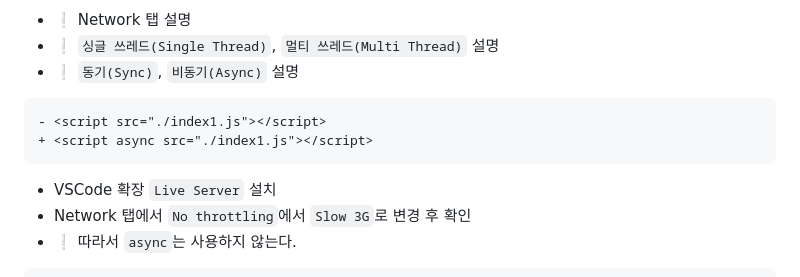
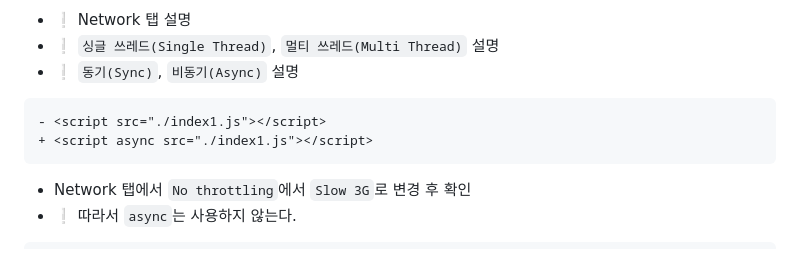
Before and after one commit to ovdncids/javascript-curriculum, a Markdown page: InnerFunctions.md, the part around the change. Rendered like a GitHub page.

````diff
--- a/InnerFunctions.md
+++ b/InnerFunctions.md
@@ -248,7 +248,6 @@ console.timeEnd('html bottom');
 - <script src="./index1.js"></script>
 + <script async src="./index1.js"></script>
 ```
-* VSCode 확장 `Live Server` 설치
 * Network 탭에서 `No throttling`에서 `Slow 3G`로 변경 후 확인
 * ❕ 따라서 `async`는 사용하지 않는다.
 
````
